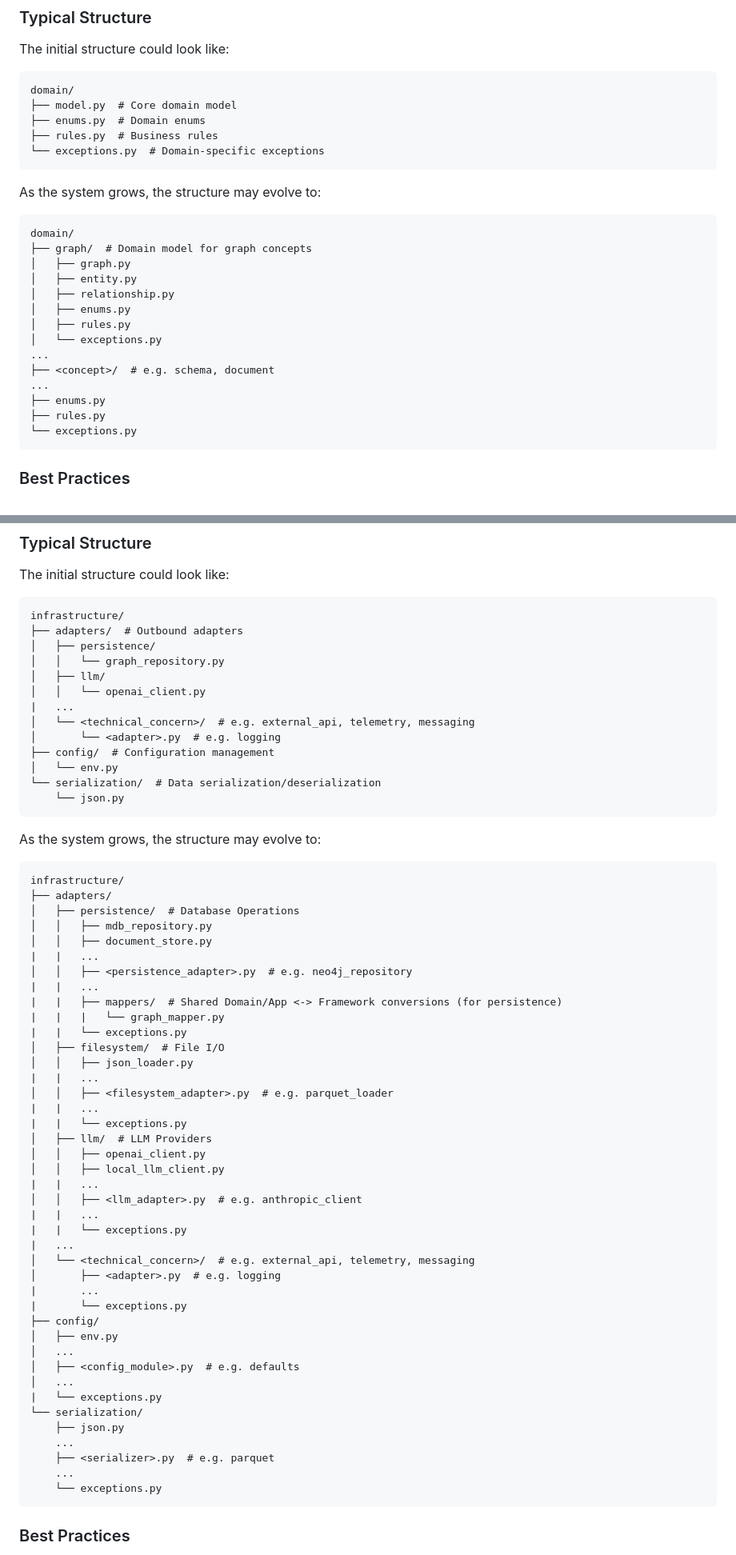
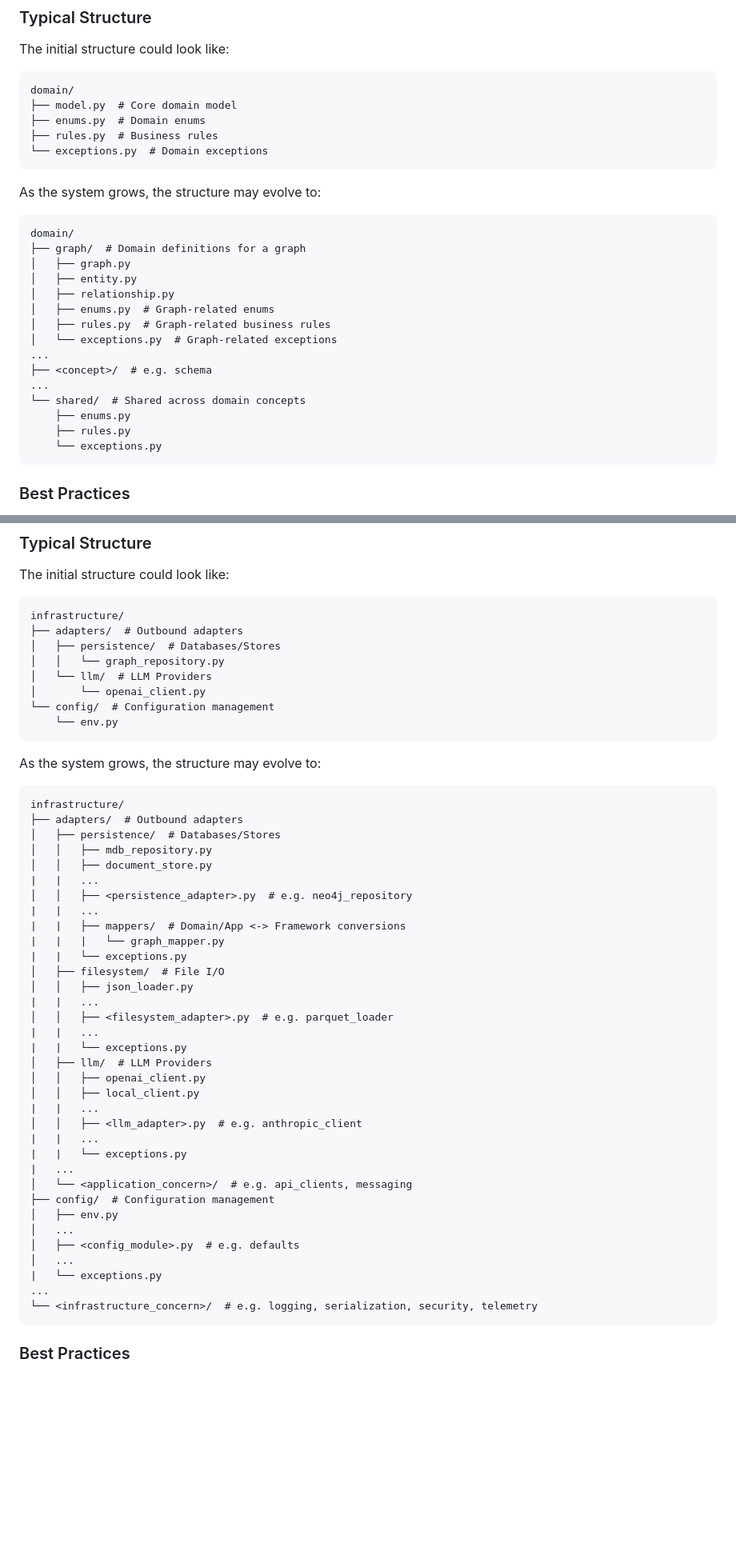
Before and after one commit to MillenniumDB/wukong-engine, a Markdown page: docs/architecture.md, 2 parts joined by grey strips. Shown at 80% size. GitHub-like rendering; blank space fills up the shorter version.

````diff
--- a/docs/architecture.md
+++ b/docs/architecture.md
@@ -137,26 +143,27 @@ domain/
 ├── model.py  # Core domain model
 ├── enums.py  # Domain enums
 ├── rules.py  # Business rules
-└── exceptions.py  # Domain-specific exceptions
+└── exceptions.py  # Domain exceptions
 ```
 
 As the system grows, the structure may evolve to:
 
 ```
 domain/
-├── graph/  # Domain model for graph concepts
+├── graph/  # Domain definitions for a graph
 │   ├── graph.py
 │   ├── entity.py
 │   ├── relationship.py
-│   ├── enums.py
-│   ├── rules.py
-│   └── exceptions.py
+│   ├── enums.py  # Graph-related enums
+│   ├── rules.py  # Graph-related business rules
+│   └── exceptions.py  # Graph-related exceptions
 ...
-├── <concept>/  # e.g. schema, document
+├── <concept>/  # e.g. schema
 ...
-├── enums.py
-├── rules.py
-└── exceptions.py
+└── shared/  # Shared across domain concepts
+    ├── enums.py
+    ├── rules.py
+    └── exceptions.py
 ```
 
 ### Best Practices
@@ -329,31 +338,26 @@ The initial structure could look like:
 ```
 infrastructure/
 ├── adapters/  # Outbound adapters
-│   ├── persistence/
+│   ├── persistence/  # Databases/Stores
 │   │   └── graph_repository.py
-│   ├── llm/
-│   │   └── openai_client.py
-|   ...
-│   └── <technical_concern>/  # e.g. external_api, telemetry, messaging
-│       └── <adapter>.py  # e.g. logging
-├── config/  # Configuration management
-│   └── env.py
-└── serialization/  # Data serialization/deserialization
-    └── json.py
+│   └── llm/  # LLM Providers
+│       └── openai_client.py
+└── config/  # Configuration management
+    └── env.py
 ```
 
 As the system grows, the structure may evolve to:
 
 ```
 infrastructure/
-├── adapters/
-│   ├── persistence/  # Database Operations
+├── adapters/  # Outbound adapters
+│   ├── persistence/  # Databases/Stores
 │   │   ├── mdb_repository.py
 │   │   ├── document_store.py
 |   |   ...
 │   │   ├── <persistence_adapter>.py  # e.g. neo4j_repository
 |   |   ...
-|   |   ├── mappers/  # Shared Domain/App <-> Framework conversions (for persistence)
+|   |   ├── mappers/  # Domain/App <-> Framework conversions
 |   |   |   └── graph_mapper.py
 |   |   └── exceptions.py
 │   ├── filesystem/  # File I/O
@@ -364,28 +368,21 @@ infrastructure/
 |   |   └── exceptions.py
 │   ├── llm/  # LLM Providers
 │   │   ├── openai_client.py
-│   │   ├── local_llm_client.py
+│   │   ├── local_client.py
 |   |   ...
 │   │   ├── <llm_adapter>.py  # e.g. anthropic_client
 |   |   ...
 |   |   └── exceptions.py
 |   ...
-│   └── <technical_concern>/  # e.g. external_api, telemetry, messaging
-│       ├── <adapter>.py  # e.g. logging
-|       ...
-|       └── exceptions.py
-├── config/
+│   └── <application_concern>/  # e.g. api_clients, messaging
+├── config/  # Configuration management
 │   ├── env.py
 │   ...
 │   ├── <config_module>.py  # e.g. defaults
 │   ...
 |   └── exceptions.py
-└── serialization/
-    ├── json.py
-    ...
-    ├── <serializer>.py  # e.g. parquet
-    ...
-    └── exceptions.py
+...
+└── <infrastructure_concern>/  # e.g. logging, serialization, security, telemetry
 ```
 
 ### Best Practices
````
Also changed, not shown: other parts of docs/architecture.md (+67 -63 lines).
